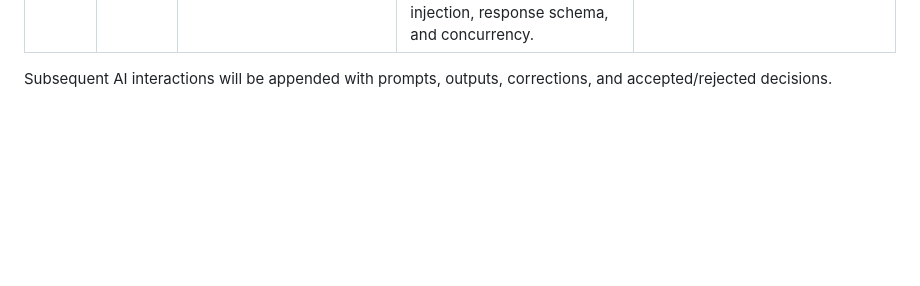
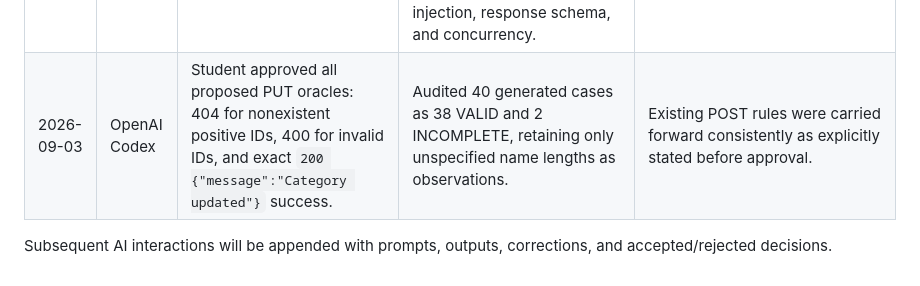
Before and after one commit to luanthuco11/hw06-api-testing, a Markdown page: docs/ai-audit.md, the part around the change. Rendered like a GitHub page; blank space fills up the shorter version.

Commit message:
test(fr14-put): audit generated category update cases

```diff
--- a/docs/ai-audit.md
+++ b/docs/ai-audit.md
@@ -29,5 +29,6 @@ I use AI tools for the following tasks.
 | 2026-09-03 | OpenAI Codex | Select human-added cases for `POST /api/categories` under the student's authorization. | Added seven cases for forged/stale admin claims, duplicate JSON keys, prototype-shaped input, wrong JSON root type, permitted replay, and mixed-validity concurrency. | Every oracle follows the approved admin, validation, extra-field, trim, and duplicate rules. |
 | 2026-09-03 | OpenAI Codex | Implement and execute all audited `POST /api/categories` cases with Postman/Newman. | Rejected an initial run containing four test-script syntax errors, compiled the corrected 47 scripts, reset the fixture, and reran 47 cases/93 requests/57 assertions. The valid run produced 32 passing and 25 failing assertions with zero script failures. | Failures were consolidated into validation, parser/media, admin authorization, empty-auth, and Accept defect candidates; length cases remain observations. |
 | 2026-09-03 | OpenAI Codex | Continue with the independently counted `PUT /api/categories/:id` endpoint. | Generated 40 unreviewed cases covering rename semantics, inherited name validation, identifier partitions, media/authentication, privilege bypass, duplicates, injection, response schema, and concurrency. | Nonexistent and malformed identifier status codes remain unresolved for student review; maximum lengths remain observational. |
+| 2026-09-03 | OpenAI Codex | Student approved all proposed PUT oracles: 404 for nonexistent positive IDs, 400 for invalid IDs, and exact `200 {"message":"Category updated"}` success. | Audited 40 generated cases as 38 VALID and 2 INCOMPLETE, retaining only unspecified name lengths as observations. | Existing POST rules were carried forward consistently as explicitly stated before approval. |
 
 Subsequent AI interactions will be appended with prompts, outputs, corrections, and accepted/rejected decisions.
```
Also changed, not shown: test-cases/fr14-put-categories/human-audit.md (added, +31 -0 lines).
